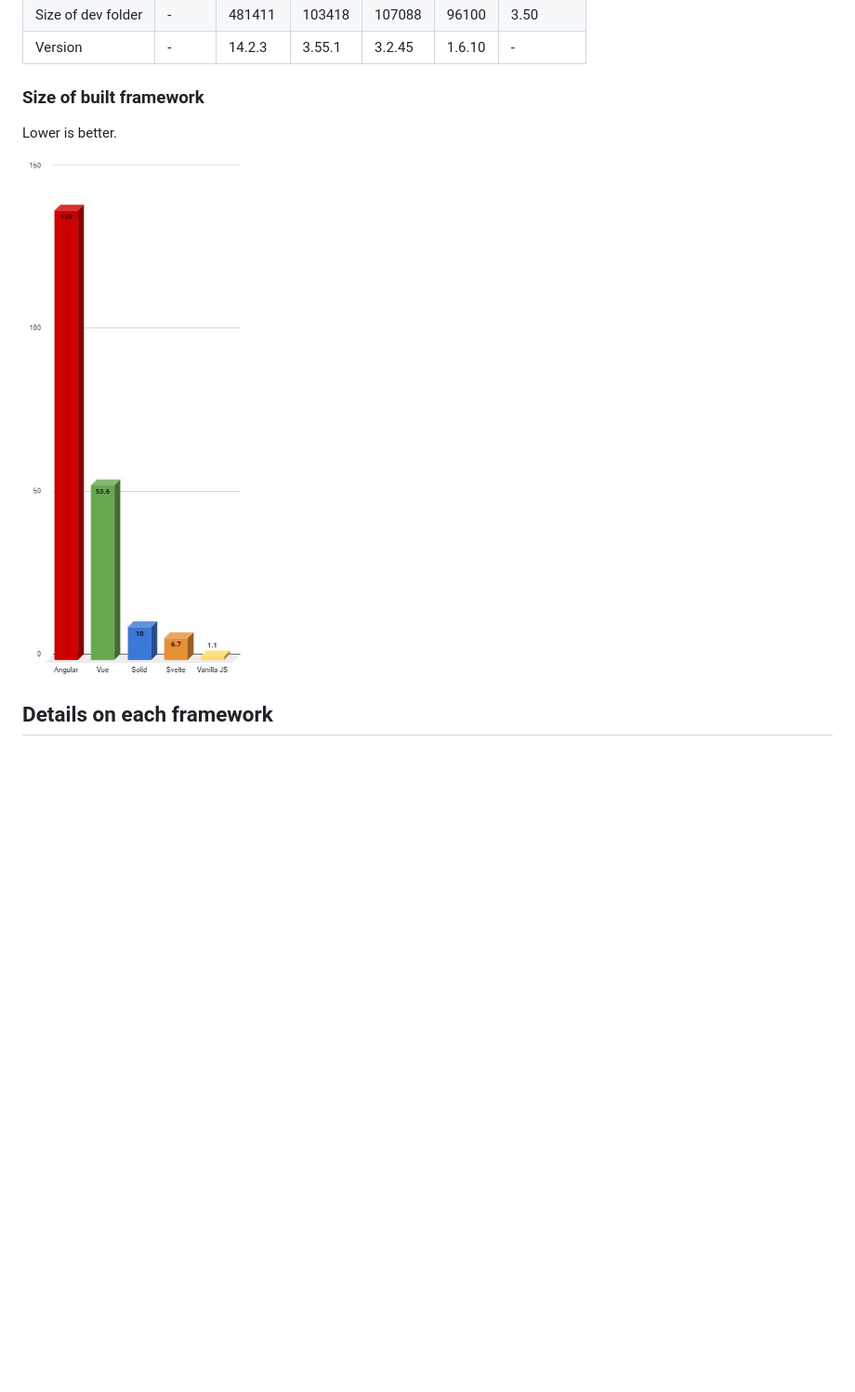
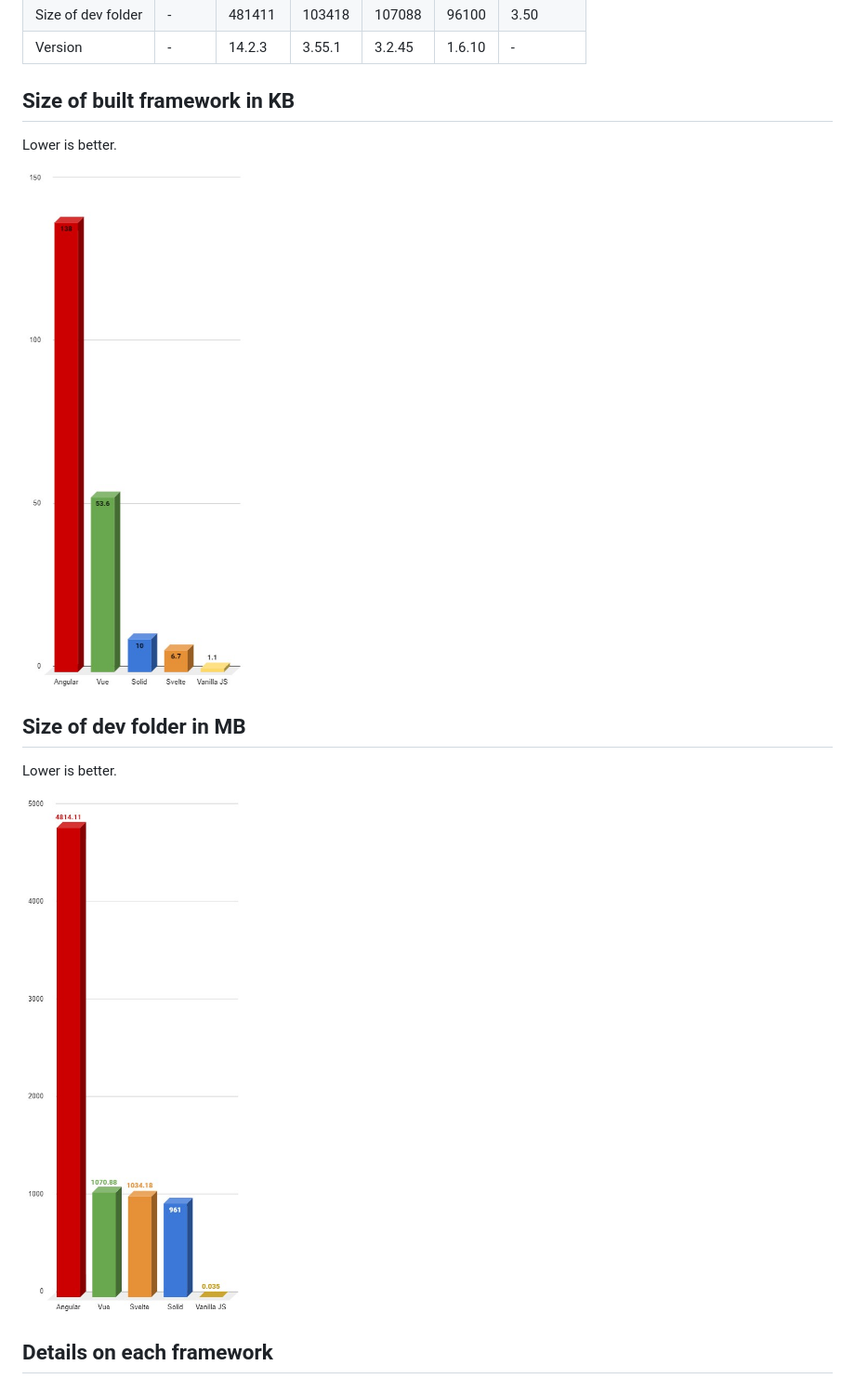
Before and after one commit to MarioVieilledent/js-framework-comparison, a Markdown page: README.md, the part around the change. Shown: that part at 93% size. Drawn GitHub-style; pictures changed too: chartDev.jpg (added); blank space fills up the shorter version.

```diff
--- a/README.md
+++ b/README.md
@@ -19,11 +19,17 @@ For each framework is developped a small application that handles a counter and
 | Size of dev folder | -     | 481411  | 103418 | 107088 | 96100  | 3.50       |
 | Version            | -     | 14.2.3  | 3.55.1 | 3.2.45 | 1.6.10 | -          |
 
-### Size of built framework
+## Size of built framework in KB
 
 Lower is better.
 
-![Comparison Chart](/chart.jpg)
+![Comparison Chart](/chartBuilt.jpg)
+
+## Size of dev folder in MB
+
+Lower is better.
+
+![Comparison Chart](/chartDev.jpg)
 
 ## Details on each framework
 
```
Also changed, not shown: chartBuilt.jpg (renamed from chart.jpg).
